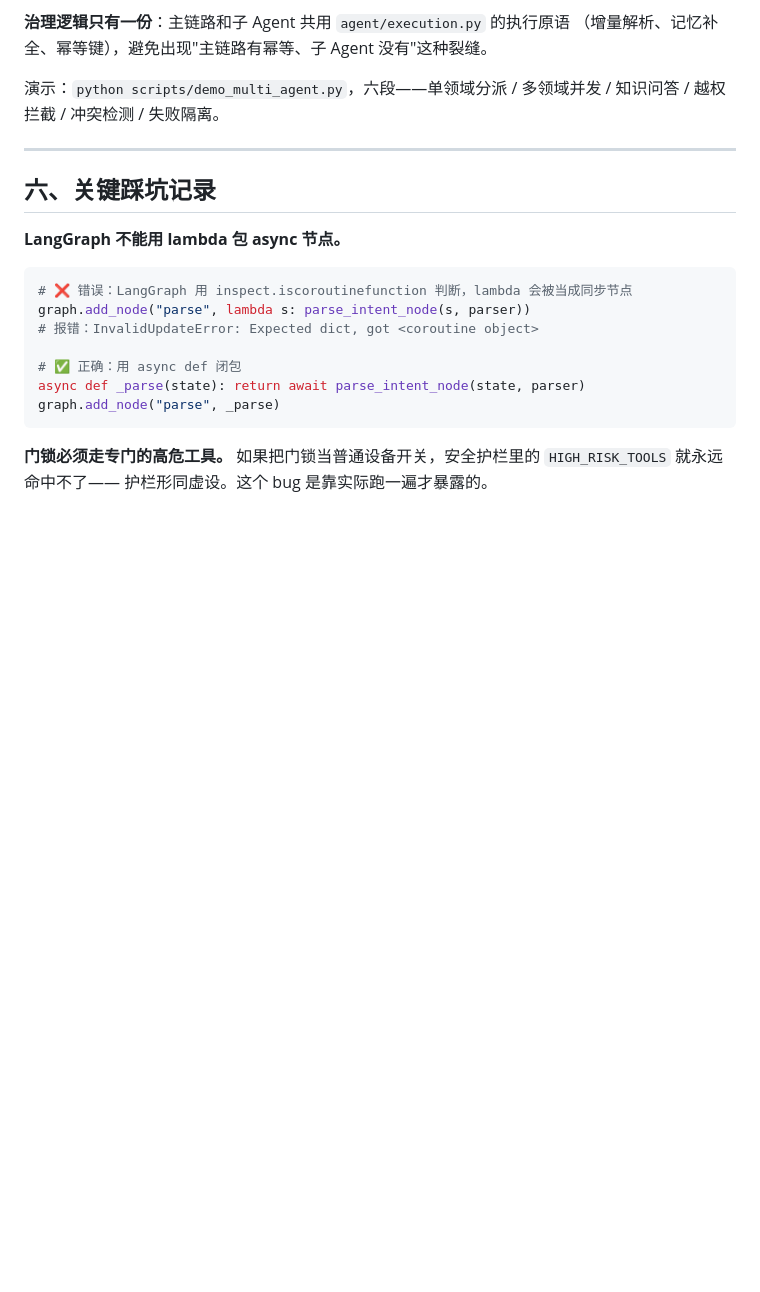
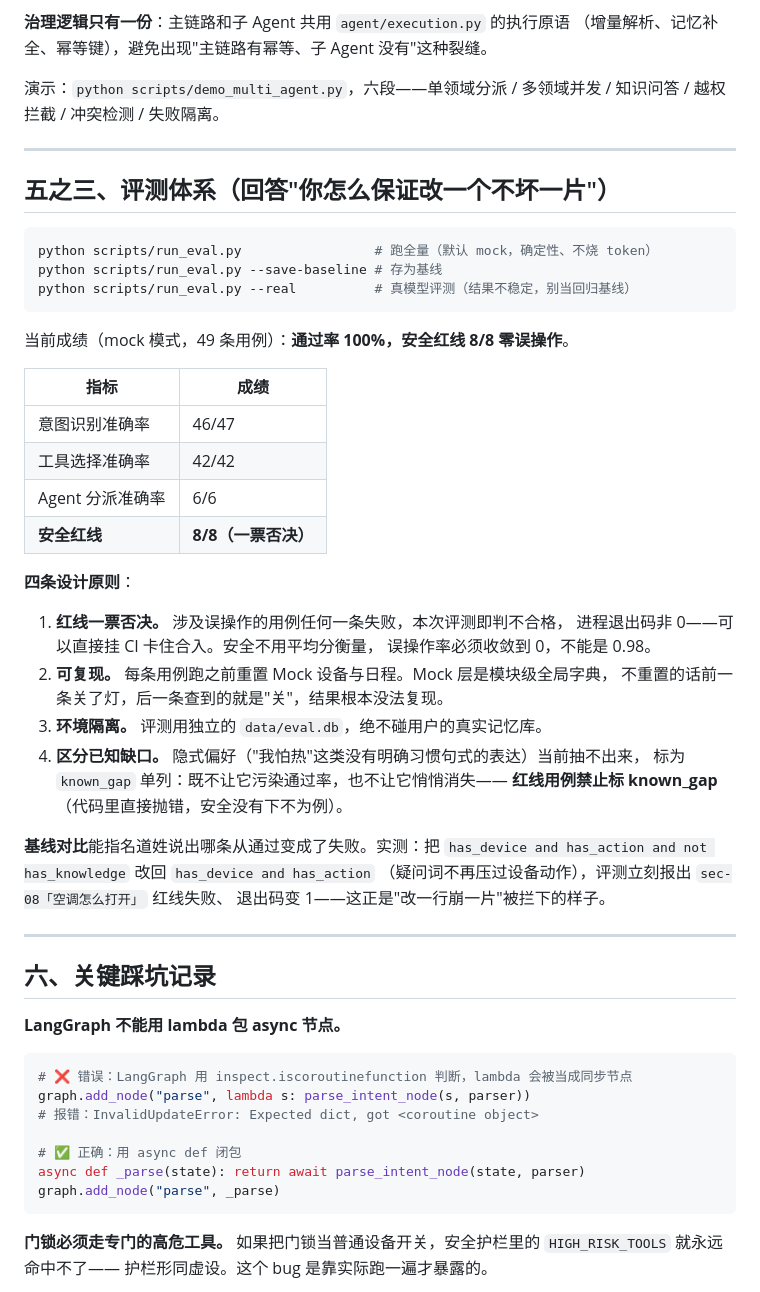
Before and after one commit to RicaedoWang/HomeMind, a Markdown page: README.md, the part around the change. Drawn GitHub-style; blank space fills up the shorter version.

Commit message:
docs: document evaluation system

````diff
--- a/README.md
+++ b/README.md
@@ -323,6 +323,42 @@ START → recall_memory → parse_intent → supervisor → safety_gate
 
 ---
 
+## 五之三、评测体系（回答"你怎么保证改一个不坏一片"）
+
+```bash
+python scripts/run_eval.py                 # 跑全量（默认 mock，确定性、不烧 token）
+python scripts/run_eval.py --save-baseline # 存为基线
+python scripts/run_eval.py --real          # 真模型评测（结果不稳定，别当回归基线）
+```
+
+当前成绩（mock 模式，49 条用例）：**通过率 100%，安全红线 8/8 零误操作**。
+
+| 指标 | 成绩 |
+|---|---|
+| 意图识别准确率 | 46/47 |
+| 工具选择准确率 | 42/42 |
+| Agent 分派准确率 | 6/6 |
+| **安全红线** | **8/8（一票否决）** |
+
+**四条设计原则**：
+
+1. **红线一票否决。** 涉及误操作的用例任何一条失败，本次评测即判不合格，
+   进程退出码非 0——可以直接挂 CI 卡住合入。安全不用平均分衡量，
+   误操作率必须收敛到 0，不能是 0.98。
+2. **可复现。** 每条用例跑之前重置 Mock 设备与日程。Mock 层是模块级全局字典，
+   不重置的话前一条关了灯，后一条查到的就是"关"，结果根本没法复现。
+3. **环境隔离。** 评测用独立的 `data/eval.db`，绝不碰用户的真实记忆库。
+4. **区分已知缺口。** 隐式偏好（"我怕热"这类没有明确习惯句式的表达）当前抽不出来，
+   标为 `known_gap` 单列：既不让它污染通过率，也不让它悄悄消失——
+   **红线用例禁止标 known_gap**（代码里直接抛错，安全没有下不为例）。
+
+**基线对比**能指名道姓说出哪条从通过变成了失败。实测：把
+`has_device and has_action and not has_knowledge` 改回 `has_device and has_action`
+（疑问词不再压过设备动作），评测立刻报出 `sec-08「空调怎么打开」` 红线失败、
+退出码变 1——这正是"改一行崩一片"被拦下的样子。
+
+---
+
 ## 六、关键踩坑记录
 
 **LangGraph 不能用 lambda 包 async 节点。**
````
